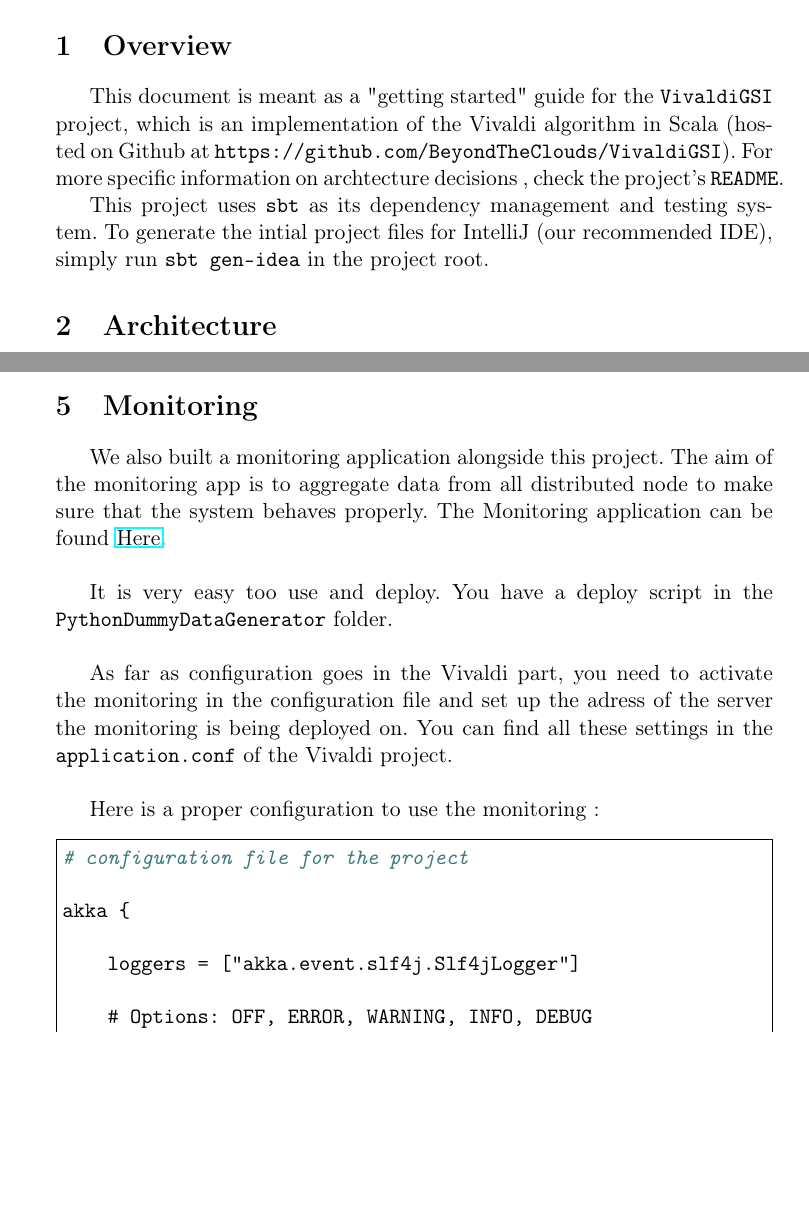
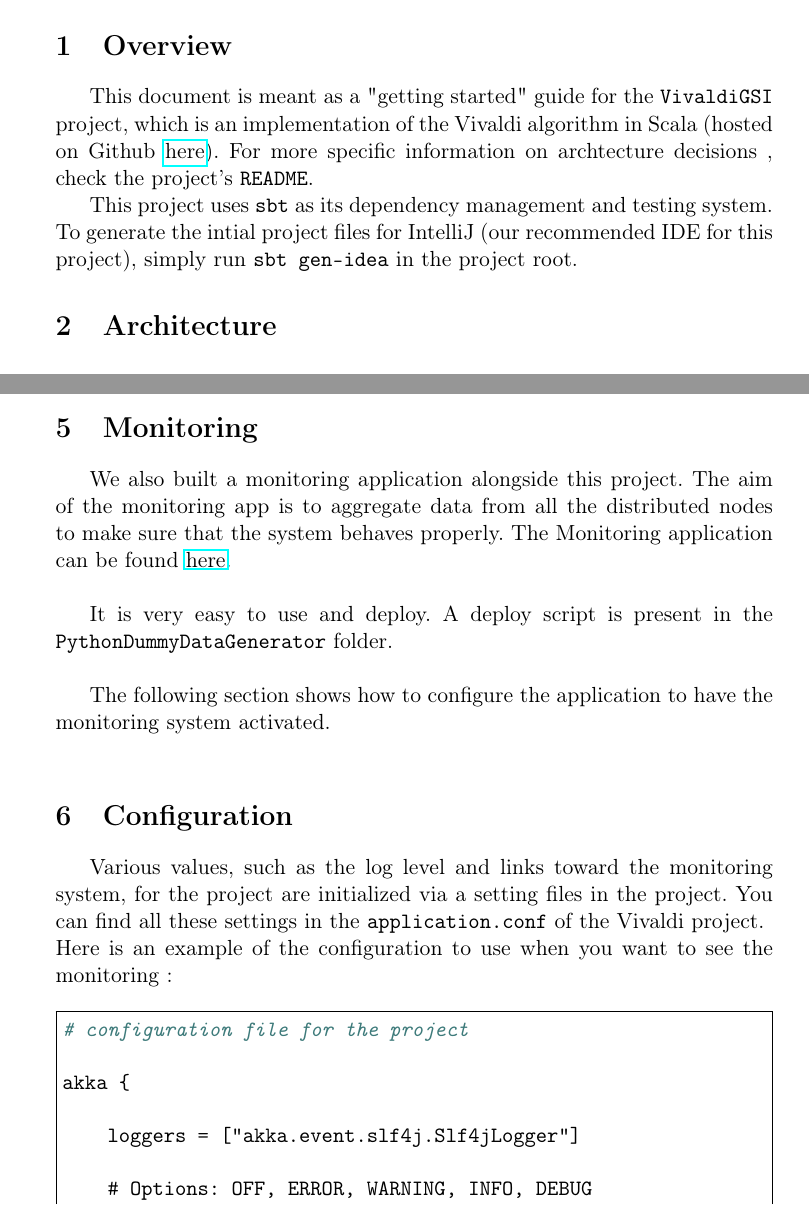
Before and after one commit to MIKNOTAURO/Vivaldi, a LaTeX document (reports/passation.tex): two parts of pages 1 and 4 of 6, joined at a grey line, cut so that both start at the same text, the shorter picture padded with empty space. Compiled offline with pdfLaTeX.

Commit message:
correct some typos and grammar errors, update the pdf

```diff
--- a/reports/passation.tex
+++ b/reports/passation.tex
@@ -43,9 +43,9 @@
 \maketitle
 
 \section{Overview}
-  This document is meant as a "getting started" guide for the \texttt{VivaldiGSI} project, which is an implementation of the Vivaldi algorithm in Scala (hosted on Github at \verb|https://github.com/BeyondTheClouds/VivaldiGSI|). For more specific information on archtecture decisions , check the project's \verb|README|.
+  This document is meant as a "getting started" guide for the \texttt{VivaldiGSI} project, which is an implementation of the Vivaldi algorithm in Scala (hosted on Github \href{https://github.com/BeyondTheClouds/VivaldiGSI}{here}). For more specific information on archtecture decisions , check the project's \verb|README|.
 
-    This project uses \verb|sbt| as its dependency management and testing system. To generate the intial project files for IntelliJ (our recommended IDE), simply run \verb|sbt gen-idea| in the project root.
+    This project uses \verb|sbt| as its dependency management and testing system. To generate the intial project files for IntelliJ (our recommended IDE for this project), simply run \verb|sbt gen-idea| in the project root.
 
 \section{Architecture}
 
@@ -143,13 +143,17 @@ A simple way to build this is to do the following:
 \end{itemize}
 
 \section{Monitoring}
-We also built a monitoring application alongside this project. The aim of the monitoring app is to aggregate data from all distributed node to make sure that the system behaves properly. The Monitoring application can be found \href{https://github.com/callicles/VivaldiMonitoringPlay}{Here}.\\
+We also built a monitoring application alongside this project. The aim of the monitoring app is to aggregate data from all the distributed nodes to make sure that the system behaves properly. The Monitoring application can be found \href{https://github.com/callicles/VivaldiMonitoringPlay}{here}.\\
 
-It is very easy too use and deploy. You have a deploy script in the  \texttt{PythonDummyDataGenerator} folder.\\
+It is very easy to use and deploy. A deploy script is present in the  \texttt{PythonDummyDataGenerator} folder.\\
 
-As far as configuration goes in the Vivaldi part, you need to activate the monitoring in the configuration file and set up the adress of the server the monitoring is being deployed on. You can find all these settings in the \texttt{application.conf} of the Vivaldi project.\\
+The following section shows how to configure the application to have the monitoring system activated.\\
 
-Here is a proper configuration to use the monitoring :
+\section{Configuration}
+
+Various values, such as the log level and links toward the monitoring system, for the project are initialized via a setting files in the project. You can find all these settings in the \texttt{application.conf} of the Vivaldi project.\\
+Here is an example of the  configuration to use when you want to see the monitoring :
+
 \begin{minted}[
     frame=single,
   ]{yaml}
```
Also changed, not shown: reports/passation.pdf.
